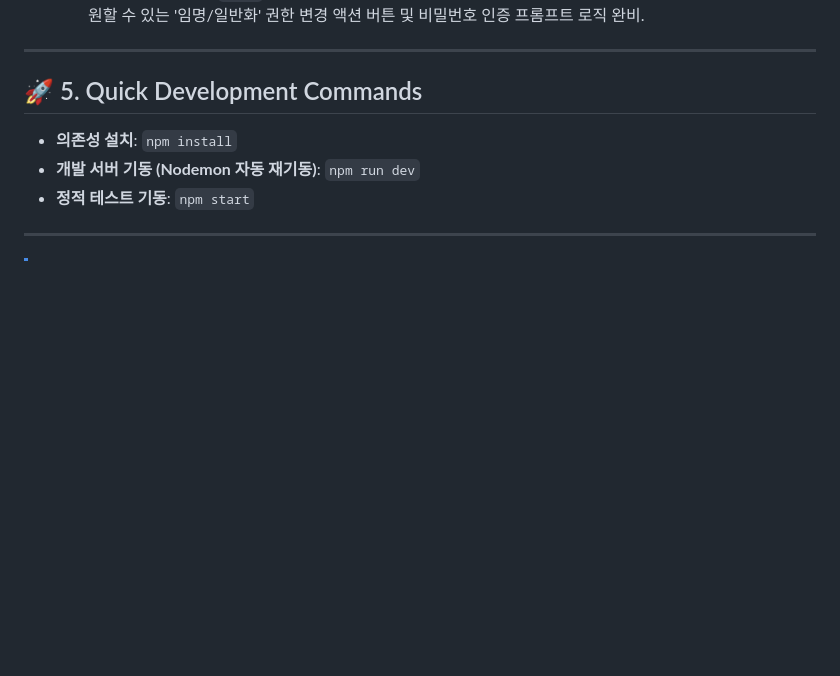
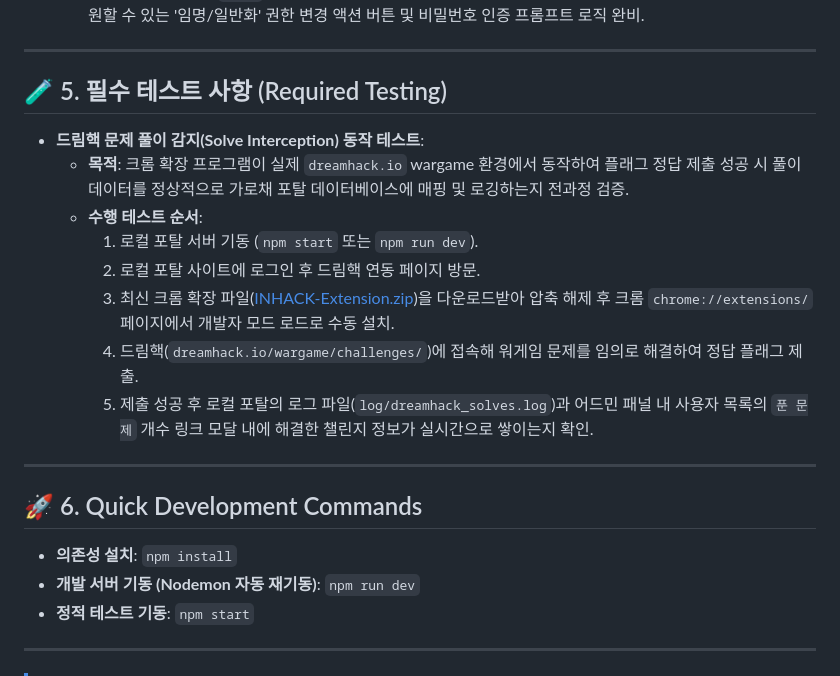
Before and after one commit to jaewooli/SII-homepage, a Markdown page: PROJECT_MEMORY.md, the part around the change. GitHub-like rendering; blank space fills up the shorter version.

Commit message:
docs: Add wargame solve detection testing procedure to PROJECT_MEMORY.md

```diff
--- a/PROJECT_MEMORY.md
+++ b/PROJECT_MEMORY.md
@@ -102,7 +102,20 @@ graph TD
 
 ---
 
-## 🚀 5. Quick Development Commands
+## 🧪 5. 필수 테스트 사항 (Required Testing)
+
+* **드림핵 문제 풀이 감지(Solve Interception) 동작 테스트**:
+  * **목적**: 크롬 확장 프로그램이 실제 `dreamhack.io` wargame 환경에서 동작하여 플래그 정답 제출 성공 시 풀이 데이터를 정상적으로 가로채 포탈 데이터베이스에 매핑 및 로깅하는지 전과정 검증.
+  * **수행 테스트 순서**:
+    1. 로컬 포탈 서버 기동 (`npm start` 또는 `npm run dev`).
+    2. 로컬 포탈 사이트에 로그인 후 드림핵 연동 페이지 방문.
+    3. 최신 크롬 확장 파일([INHACK-Extension.zip](file:///mnt/e/Programming/Projects/SII/SII-homepage/INHACK-Homepage/src/INHACK-Extension.zip))을 다운로드받아 압축 해제 후 크롬 `chrome://extensions/` 페이지에서 개발자 모드 로드로 수동 설치.
+    4. 드림핵(`dreamhack.io/wargame/challenges/`)에 접속해 워게임 문제를 임의로 해결하여 정답 플래그 제출.
+    5. 제출 성공 후 로컬 포탈의 로그 파일(`log/dreamhack_solves.log`)과 어드민 패널 내 사용자 목록의 `푼 문제` 개수 링크 모달 내에 해결한 챌린지 정보가 실시간으로 쌓이는지 확인.
+
+---
+
+## 🚀 6. Quick Development Commands
 
 * **의존성 설치**: `npm install`
 * **개발 서버 기동 (Nodemon 자동 재기동)**: `npm run dev`
```
